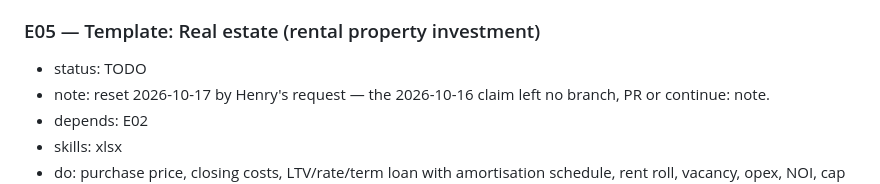
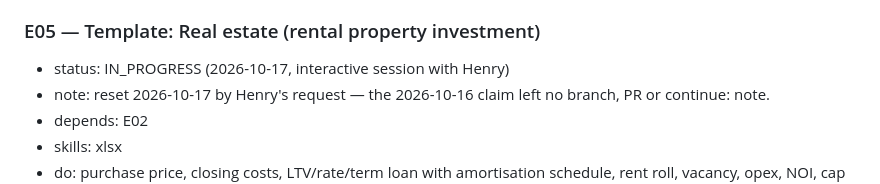
Before and after one commit to henrysheykin/finmodel-app, a Markdown page: docs/BACKLOG.md, the part around the change. Rendered like a GitHub page.

Commit message:
E05: claim task (interactive session, Henry's go-live request)
Co-Authored-By: Claude Opus 5.5 <noreply@anthropic.com>
Claude-Session: https://claude.ai/code/session_01Wfo8X2RieW62rJiiP3xP73

```diff
--- a/docs/BACKLOG.md
+++ b/docs/BACKLOG.md
@@ -66,7 +66,7 @@ Skill names are as shown in the session's skill list (prefixes may differ:
 - done when: as E03.
 
 ### E05 — Template: Real estate (rental property investment)
-- status: TODO
+- status: IN_PROGRESS (2026-10-17, interactive session with Henry)
 - note: reset 2026-10-17 by Henry's request — the 2026-10-16 claim left no branch, PR or continue: note.
 - depends: E02
 - skills: xlsx
```
